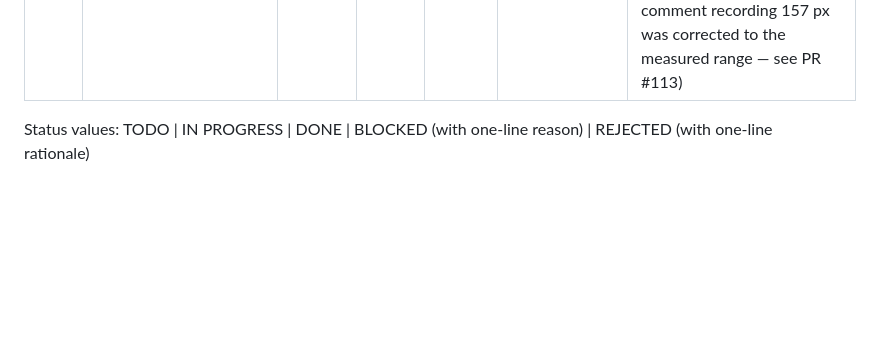
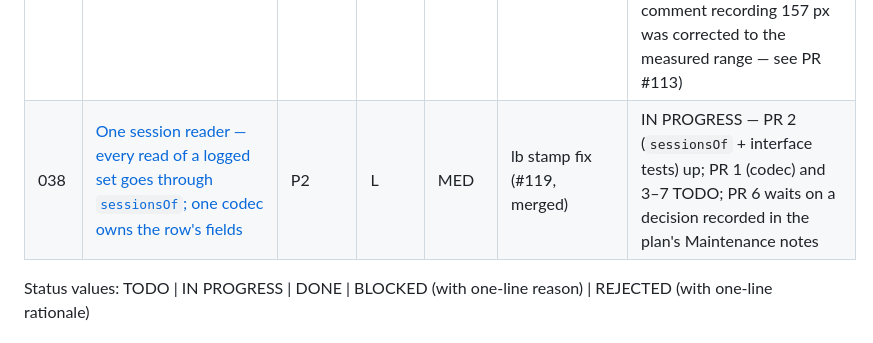
Before and after one commit to tormarod/heavy-iron, a Markdown page: plans/README.md, the part around the change. GitHub-like rendering; blank space fills up the shorter version.

```diff
--- a/plans/README.md
+++ b/plans/README.md
@@ -59,6 +59,7 @@ below so it is not lost or re-audited.
 | 035 | [RIR per set — the row carries it, the objetivo prices every set on its own RIR, the signals and exports follow, and the input's contract](done/035-rir-per-set.md) | P1 | M–L | MED | — (land alone in `js/app.js`) | DONE (`sessionRirs` keeps a legacy-map argument Step C.1 omits, without which all fifteen v3 cases move — the plan’s own first STOP condition; Step I(a)’s numbers are inverted, the single chip *understates* between-set fatigue, corrected in the plan’s Maintenance notes so 036 does not quote them; the same-weight floor is provably unreachable and kept as protection; two regressions found in review and fixed — the chip was a dead control on an untouched day and its row was then pruned, and a pre-035 chip could not be cleared at all — see PR #111) |
 | 036 | [The card — one header row, `kg · rep · RIR` rows, no set number, the "⋯" menu, the plan text behind the name](done/036-the-card.md) | P1 | M | MED | 033, 034, 035 | DONE (three plan-text errors corrected in flight: Step C.3’s RIR placeholder guard is unreachable because `weekRir` coerces a missing phase to `0`, so a deload week would have greyed in “0 RIR”; `setRir` had to be deleted outright, not just de-swept, or 035’s clear-a-folded-value bug returns by a new route; and the first STOP’s grep is a false positive since `rowRir` is a `const` arrow. The fourth STOP did fire — `.ex-chart-btn` lives in a section Step F never listed. Badges moved to their own line, since the new two-line clamp counts them — see PR #112) |
 | 037 | [The app shell — a four-destination bar, "Más", the session's two actions above the list, the timer in the bar's place, bottom sheets](done/037-app-shell.md) | P1 | M–L | MED | 034, 036 | DONE (the plan’s `.bar` class collides with the session’s own progress line, so the nav is `.navbar`; `#app`’s bottom reserve is 190 px, not the plan’s 120, because the thing that docks there during a rest is the 137 px timer, not the 64 px bar — at 120 the version line sat entirely under it; the wide timer has no single height, so the comment recording 157 px was corrected to the measured range — see PR #113) |
+| 038 | [One session reader — every read of a logged set goes through `sessionsOf`; one codec owns the row's fields](038-session-reader.md) | P2 | L | MED | lb stamp fix (#119, merged) | IN PROGRESS — PR 2 (`sessionsOf` + interface tests) up; PR 1 (codec) and 3–7 TODO; PR 6 waits on a decision recorded in the plan's Maintenance notes |
 
 Status values: TODO | IN PROGRESS | DONE | BLOCKED (with one-line reason) |
 REJECTED (with one-line rationale)
```
Also changed, not shown: CONTEXT.md (added, +67 -0 lines), plans/038-session-reader.md (added, +189 -0 lines).
